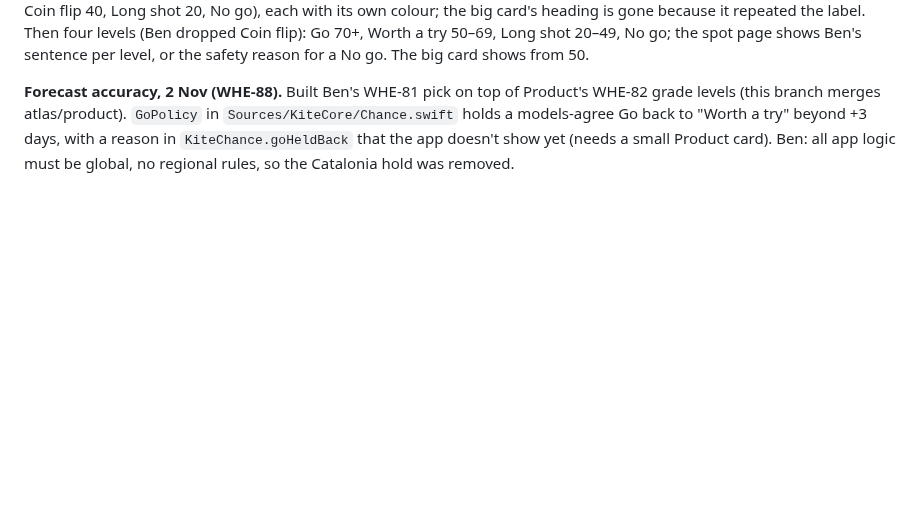
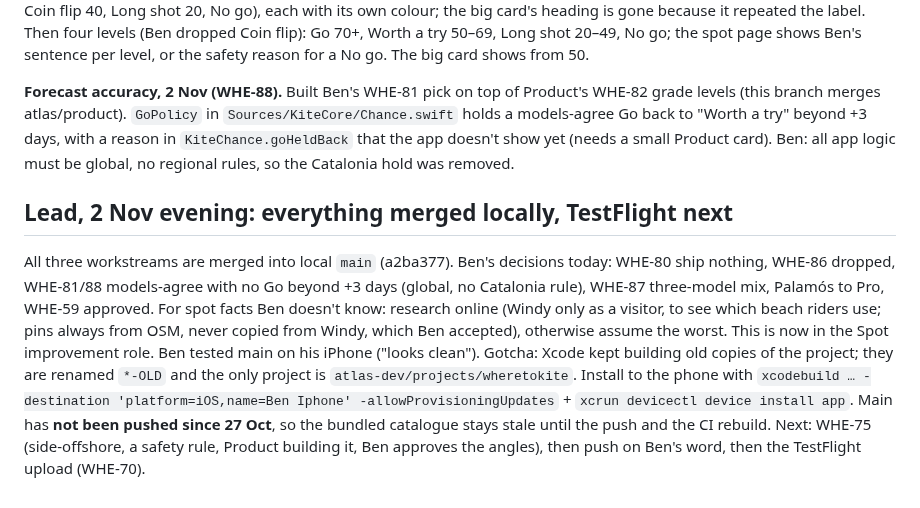
Before and after one commit to benjcvd/wheretokite, a Markdown page: docs/HANDOFF.md, the part around the change. Rendered like a GitHub page; blank space fills up the shorter version.

Commit message:
Handoff: all workstreams merged locally, TestFlight next (2 Nov evening)
Co-Authored-By: Claude Opus 5.5 <noreply@anthropic.com>

```diff
--- a/docs/HANDOFF.md
+++ b/docs/HANDOFF.md
@@ -337,3 +337,7 @@ levels (this branch merges atlas/product). `GoPolicy` in `Sources/KiteCore/Chanc
 models-agree Go back to "Worth a try" beyond +3 days, with a reason in `KiteChance.goHeldBack` that
 the app doesn't show yet (needs a small Product card). Ben: all app logic must be global, no
 regional rules, so the Catalonia hold was removed.
+
+## Lead, 2 Nov evening: everything merged locally, TestFlight next
+
+All three workstreams are merged into local `main` (a2ba377). Ben's decisions today: WHE-80 ship nothing, WHE-86 dropped, WHE-81/88 models-agree with no Go beyond +3 days (global, no Catalonia rule), WHE-87 three-model mix, Palamós to Pro, WHE-59 approved. For spot facts Ben doesn't know: research online (Windy only as a visitor, to see which beach riders use; pins always from OSM, never copied from Windy, which Ben accepted), otherwise assume the worst. This is now in the Spot improvement role. Ben tested main on his iPhone ("looks clean"). Gotcha: Xcode kept building old copies of the project; they are renamed `*-OLD` and the only project is `atlas-dev/projects/wheretokite`. Install to the phone with `xcodebuild … -destination 'platform=iOS,name=Ben Iphone' -allowProvisioningUpdates` + `xcrun devicectl device install app`. Main has **not been pushed since 27 Oct**, so the bundled catalogue stays stale until the push and the CI rebuild. Next: WHE-75 (side-offshore, a safety rule, Product building it, Ben approves the angles), then push on Ben's word, then the TestFlight upload (WHE-70).
```
